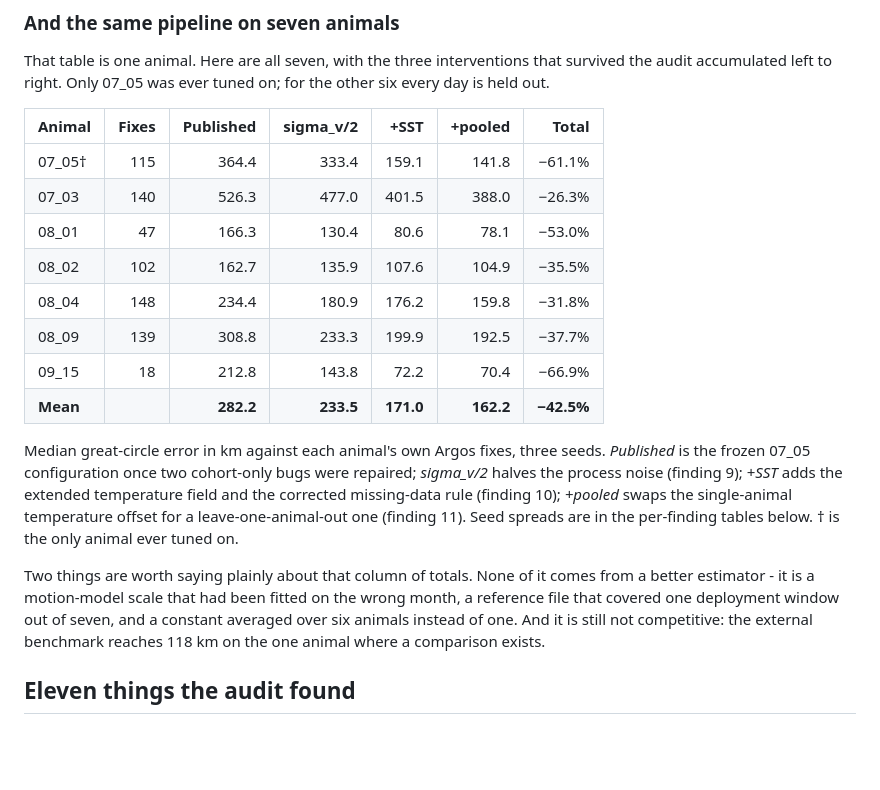
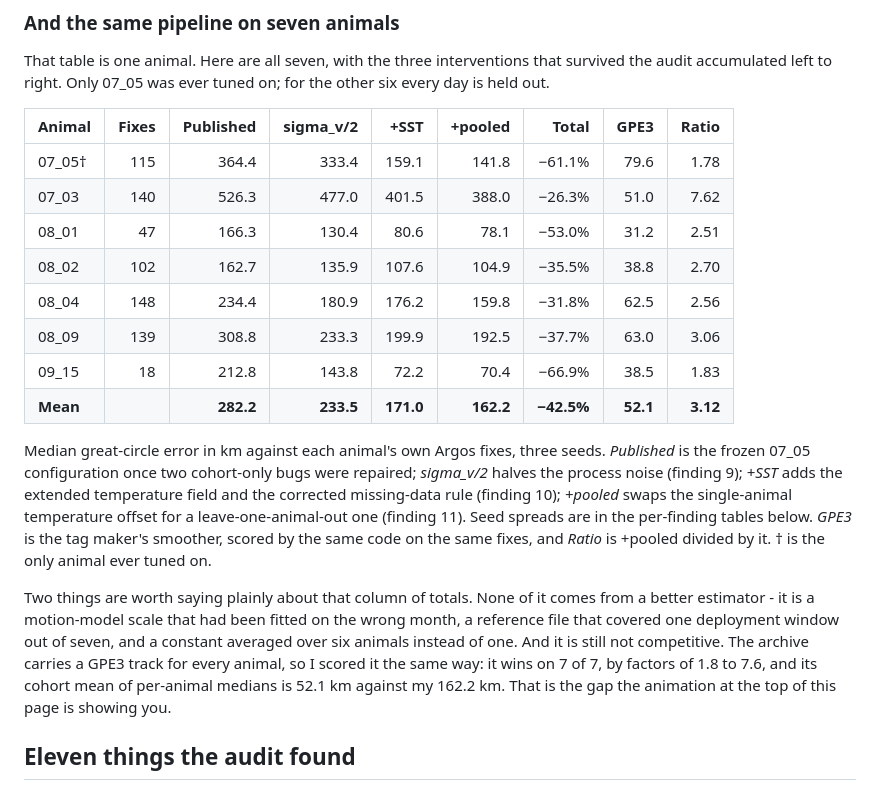
Before and after one commit to vivianesolomon/pat-tag-geolocation, a Markdown page: README.md, the part around the change. GitHub-like rendering; blank space fills up the shorter version.

Commit message:
README: GPE3 column on the seven-animal table, matching the report
Same numbers as Table II in report/main.pdf: GPE3 scored by the same code on
the same fixes, ahead on 7 of 7, cohort mean 52.1 km against 162.2 km. Drops
the old line about a comparison existing on only one animal, which the
animation at the top of the page already contradicted.

```diff
--- a/README.md
+++ b/README.md
@@ -68,16 +68,16 @@ That table is one animal. Here are all seven, with the three interventions
 that survived the audit accumulated left to right. Only 07_05 was ever tuned
 on; for the other six every day is held out.
 
-| Animal | Fixes | Published | sigma_v/2 | +SST | +pooled | Total |
-|---|---:|---:|---:|---:|---:|---:|
-| 07_05† | 115 | 364.4 | 333.4 | 159.1 | 141.8 | −61.1% |
-| 07_03 | 140 | 526.3 | 477.0 | 401.5 | 388.0 | −26.3% |
-| 08_01 | 47 | 166.3 | 130.4 | 80.6 | 78.1 | −53.0% |
-| 08_02 | 102 | 162.7 | 135.9 | 107.6 | 104.9 | −35.5% |
-| 08_04 | 148 | 234.4 | 180.9 | 176.2 | 159.8 | −31.8% |
-| 08_09 | 139 | 308.8 | 233.3 | 199.9 | 192.5 | −37.7% |
-| 09_15 | 18 | 212.8 | 143.8 | 72.2 | 70.4 | −66.9% |
-| **Mean** | | **282.2** | **233.5** | **171.0** | **162.2** | **−42.5%** |
+| Animal | Fixes | Published | sigma_v/2 | +SST | +pooled | Total | GPE3 | Ratio |
+|---|---:|---:|---:|---:|---:|---:|---:|---:|
+| 07_05† | 115 | 364.4 | 333.4 | 159.1 | 141.8 | −61.1% | 79.6 | 1.78 |
+| 07_03 | 140 | 526.3 | 477.0 | 401.5 | 388.0 | −26.3% | 51.0 | 7.62 |
+| 08_01 | 47 | 166.3 | 130.4 | 80.6 | 78.1 | −53.0% | 31.2 | 2.51 |
+| 08_02 | 102 | 162.7 | 135.9 | 107.6 | 104.9 | −35.5% | 38.8 | 2.70 |
+| 08_04 | 148 | 234.4 | 180.9 | 176.2 | 159.8 | −31.8% | 62.5 | 2.56 |
+| 08_09 | 139 | 308.8 | 233.3 | 199.9 | 192.5 | −37.7% | 63.0 | 3.06 |
+| 09_15 | 18 | 212.8 | 143.8 | 72.2 | 70.4 | −66.9% | 38.5 | 1.83 |
+| **Mean** | | **282.2** | **233.5** | **171.0** | **162.2** | **−42.5%** | **52.1** | **3.12** |
 
 Median great-circle error in km against each animal's own Argos fixes, three
 seeds. *Published* is the frozen 07_05 configuration once two cohort-only bugs
@@ -85,14 +85,18 @@ were repaired; *sigma_v/2* halves the process noise (finding 9); *+SST* adds
 the extended temperature field and the corrected missing-data rule (finding
 10); *+pooled* swaps the single-animal temperature offset for a
 leave-one-animal-out one (finding 11). Seed spreads are in the per-finding
-tables below. † is the only animal ever tuned on.
+tables below. *GPE3* is the tag maker's smoother, scored by the same code on
+the same fixes, and *Ratio* is +pooled divided by it. † is the only animal
+ever tuned on.
 
 Two things are worth saying plainly about that column of totals. None of it
 comes from a better estimator - it is a motion-model scale that had been
 fitted on the wrong month, a reference file that covered one deployment window
 out of seven, and a constant averaged over six animals instead of one. And it
-is still not competitive: the external benchmark reaches 118 km on the one
-animal where a comparison exists.
+is still not competitive. The archive carries a GPE3 track for every animal,
+so I scored it the same way: it wins on 7 of 7, by factors of 1.8 to 7.6, and
+its cohort mean of per-animal medians is 52.1 km against my 162.2 km. That is
+the gap the animation at the top of this page is showing you.
 
 ## Eleven things the audit found
 
```
